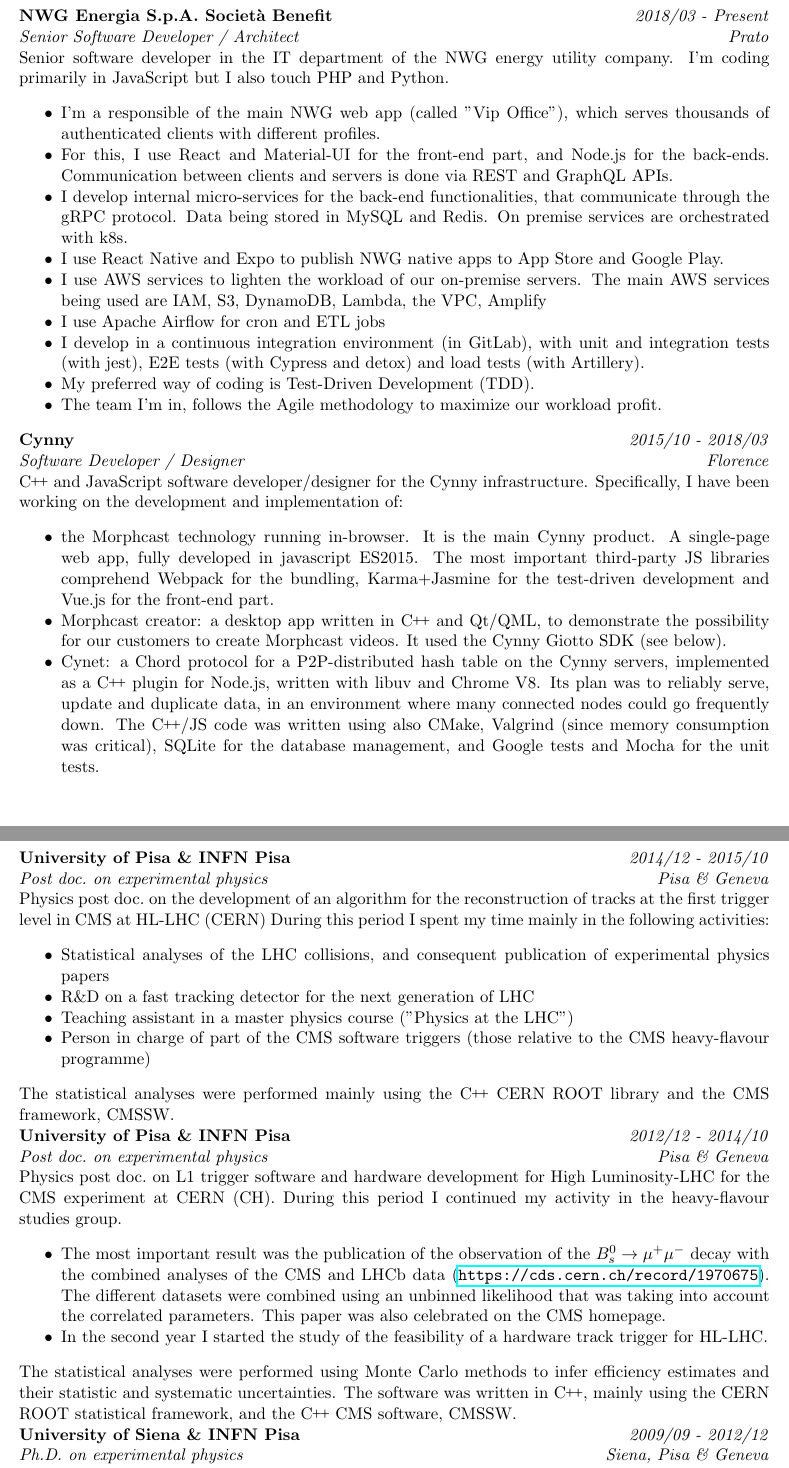
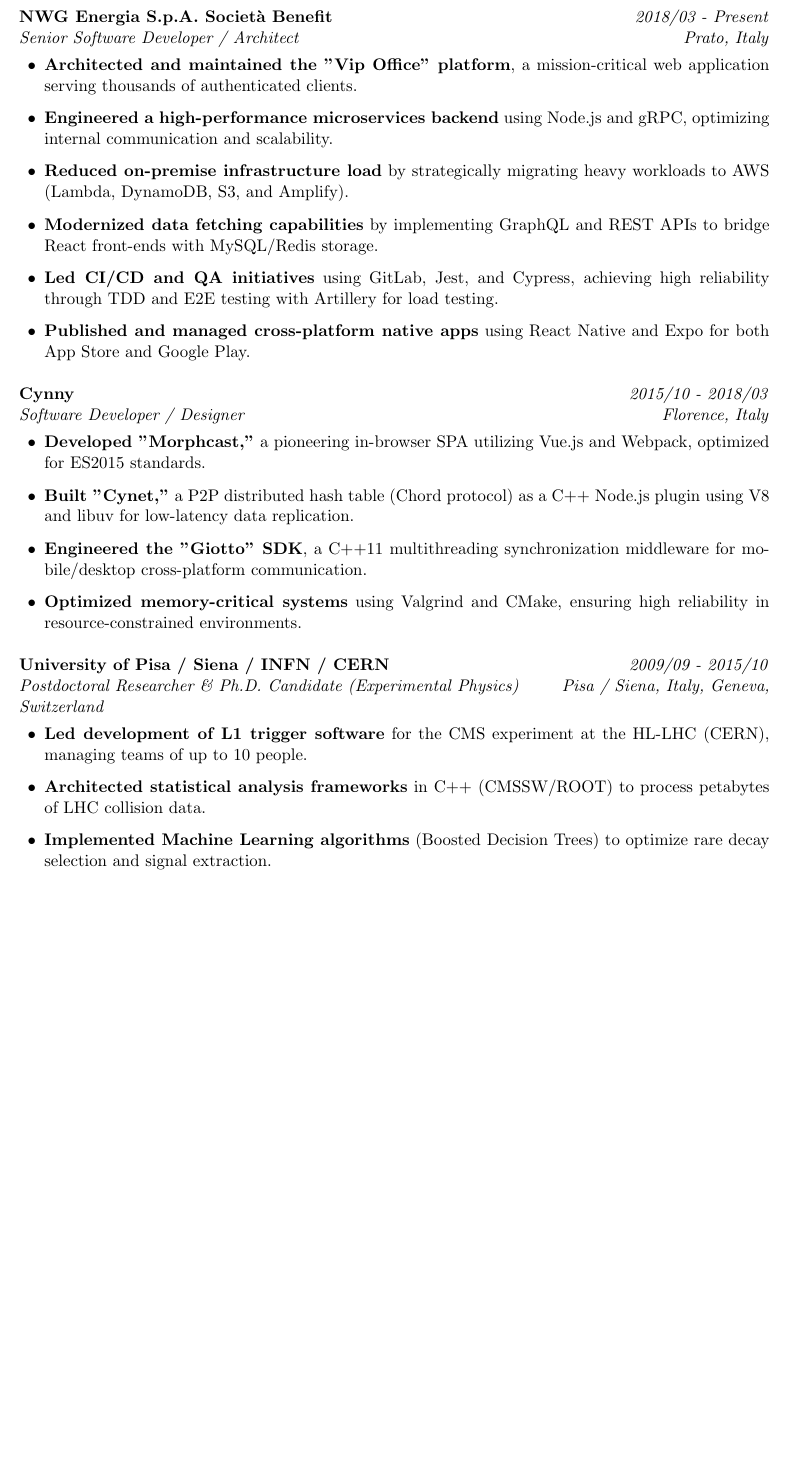
Before and after one commit to lucamartini/resume, a LaTeX CV (CV_Luca_Martini.tex): two parts of pages 1 and 2 of 3 before the commit and part of page 1 of 2 after it, the two joined at a grey line, cut so that both start at the same text, the shorter picture padded with empty space. Compiled offline with pdfLaTeX.

Commit message:
after first skim

```diff
--- a/CV_Luca_Martini.tex
+++ b/CV_Luca_Martini.tex
@@ -1,17 +1,13 @@
 \documentclass[11pt,a4paper]{article}
 
 \usepackage[utf8]{inputenc}
-\usepackage[margin=0.75in]{geometry} % More space for content
+\usepackage[margin=0.75in]{geometry}
 \usepackage{titlesec}
 \usepackage{enumitem}
 \usepackage{hyperref}
 \usepackage{graphicx}
 
 \newcommand{\CC}{C\nolinebreak\hspace{-.05em}\raisebox{.4ex}{\tiny\bf +}\nolinebreak\hspace{-.10em}\raisebox{.4ex}{\tiny\bf +}}
-\newcommand{\Bs}{B_{s}^{0}}
-\newcommand{\BsToMuMu}{\Bs\rightarrow\mu^{+}\mu^{-}}
-\newcommand{\Jpsi}{J/\psi}
-\newcommand{\PsiSS}{\psi(2S)}
 
 \titleformat{\section}{\large\bfseries}{}{0em}{}[\titlerule]
 \titlespacing*{\section}{0pt}{10pt}{10pt}
@@ -31,53 +26,33 @@
 \section{Work Experience}
 
 \textbf{NWG Energia S.p.A. Società Benefit} \hfill \textit{2018/03 - Present} \\
-\textit{Senior Software Developer / Architect} \hfill \textit{Prato} \\
-Senior software developer in the IT department of the NWG energy utility company.
-I'm coding primarily in JavaScript but I also touch PHP and Python.
-\begin{itemize}[noitemsep]
-  \item I'm a responsible of the main NWG web app (called "Vip Office"), which serves thousands of authenticated clients with different profiles.
-  \item For this, I use React and Material-UI for the front-end part, and Node.js for the back-ends. Communication between clients and servers is done via REST and GraphQL APIs.
-  \item I develop internal micro-services for the back-end functionalities, that communicate through the gRPC protocol. Data being stored in MySQL and Redis. On premise services are orchestrated with k8s.
-  \item I use React Native and Expo to publish NWG native apps to App Store and Google Play.
-  \item I use AWS services to lighten the workload of our on-premise servers. The main AWS services being used are IAM, S3, DynamoDB, Lambda, the VPC, Amplify
-  \item I use Apache Airflow for cron and ETL jobs
-  \item I develop in a continuous integration environment (in GitLab), with unit and integration tests (with jest), E2E tests (with Cypress and detox) and load tests (with Artillery).
-  \item My preferred way of coding is Test-Driven Development (TDD).
-  \item The team I'm in, follows the Agile methodology to maximize our workload profit.
+\textit{Senior Software Developer / Architect} \hfill \textit{Prato, Italy}
+\begin{itemize}[leftmargin=1.5em, itemsep=3pt, topsep=4pt]
+  \item \textbf{Architected and maintained the "Vip Office" platform}, a mission-critical web application serving thousands of authenticated clients.
+  \item \textbf{Engineered a high-performance microservices backend} using Node.js and gRPC, optimizing internal communication and scalability.
+  \item \textbf{Reduced on-premise infrastructure load} by strategically migrating heavy workloads to AWS (Lambda, DynamoDB, S3, and Amplify).
+  \item \textbf{Modernized data fetching capabilities} by implementing GraphQL and REST APIs to bridge React front-ends with MySQL/Redis storage.
+  \item \textbf{Led CI/CD and QA initiatives} using GitLab, Jest, and Cypress, achieving high reliability through TDD and E2E testing with Artillery for load testing.
+  \item \textbf{Published and managed cross-platform native apps} using React Native and Expo for both App Store and Google Play.
 \end{itemize}
-\textbf{Cynny} \hfill \textit{2015/10 - 2018/03} \\
-\textit{Software Developer / Designer} \hfill \textit{Florence} \\
-\CC~and JavaScript software developer/designer for the Cynny infrastructure.
-Specifically, I have been working on the development and implementation of:
-\begin{itemize}[noitemsep]
-  \item the Morphcast technology running in-browser. It is the main Cynny product. A single-page web app, fully developed in javascript ES2015. The most important third-party JS libraries comprehend Webpack for the bundling, Karma+Jasmine for the test-driven development and Vue.js for the front-end part.
-  \item Morphcast creator: a desktop app written in \CC~and Qt/QML, to demonstrate the possibility for our customers to create Morphcast videos. It used the Cynny Giotto SDK (see below).
-  \item Cynet: a Chord protocol for a P2P-distributed hash table on the Cynny servers, implemented as a \CC~plugin for Node.js, written with libuv and Chrome V8. Its plan was to reliably serve, update and duplicate data, in an environment where many connected nodes could go frequently down. The \CC/JS code was written using also CMake, Valgrind (since memory consumption was critical), SQLite for the database management, and Google tests and Mocha for the unit tests.
-  \item Giotto: an SDK for the Cynny mobile and desktop apps (in \CC11). It is the common library all Cynny apps use to communicate with the Cynny servers. This multithreading synchronization middleware was developed using also third-party libraries like CMake, SQLite (for the synchronized internal database), Djinni (for the interface bindings with Objective-C and Android), and Catch as the testing suite.
+
+\vspace{10pt}
+
+\noindent\textbf{Cynny} \hfill \textit{2015/10 - 2018/03} \\
+\textit{Software Developer / Designer} \hfill \textit{Florence, Italy}
+\begin{itemize}[leftmargin=1.5em, itemsep=3pt, topsep=4pt]
+  \item \textbf{Developed "Morphcast,"} a pioneering in-browser SPA utilizing Vue.js and Webpack, optimized for ES2015 standards.
+  \item \textbf{Built "Cynet,"} a P2P distributed hash table (Chord protocol) as a C++ Node.js plugin using V8 and libuv for low-latency data replication.
+  \item \textbf{Engineered the "Giotto" SDK}, a C++11 multithreading synchronization middleware for mobile/desktop cross-platform communication.
+  \item \textbf{Optimized memory-critical systems} using Valgrind and CMake, ensuring high reliability in resource-constrained environments.
 \end{itemize}
-\textbf{University of Pisa \& INFN Pisa} \hfill \textit{2014/12 - 2015/10} \\
-\textit{Post doc.~on experimental physics} \hfill \textit{Pisa \& Geneva} \\
-Physics post doc.~on the development of an algorithm for the reconstruction of tracks at the first trigger level in CMS at HL-LHC (CERN)
-During this period I spent my time mainly in the following activities:
-\begin{itemize}[noitemsep]
-  \item Statistical analyses of the LHC collisions, and consequent publication of experimental physics papers
-  \item R\&D on a fast tracking detector for the next generation of LHC
-  \item Teaching assistant in a master physics course ("Physics at the LHC")
-  \item Person in charge of part of the CMS software triggers (those relative to the CMS heavy-flavour programme)
+
+\vspace{10pt}
+
+\noindent\textbf{University of Pisa / Siena / INFN / CERN} \hfill \textit{2009/09 - 2015/10} \\
+\textit{Postdoctoral Researcher \& Ph.D. Candidate (Experimental Physics)} \hfill \textit{Pisa / Siena, Italy, Geneva, Switzerland}
+\begin{itemize}[leftmargin=1.5em, itemsep=3pt, topsep=4pt]
+  \item \textbf{Led development of L1 trigger software} for the CMS experiment at the HL-LHC (CERN), managing teams of up to 10 people.
+  \item \textbf{Architected statistical analysis frameworks} in C++ (CMSSW/ROOT) to process petabytes of LHC collision data.
+  \item \textbf{Implemented Machine Learning algorithms} (Boosted Decision Trees) to optimize rare decay selection and signal extraction.
 \end{itemize}
-The statistical analyses were performed mainly using the \CC~CERN ROOT library and the CMS framework, CMSSW. \\
-\textbf{University of Pisa \& INFN Pisa} \hfill \textit{2012/12 - 2014/10} \\
-\textit{Post doc.~on experimental physics} \hfill \textit{Pisa \& Geneva} \\
-Physics post doc.~on L1 trigger software and hardware development for High Luminosity-LHC for the CMS experiment at CERN (CH).
-During this period I continued my activity in the heavy-flavour studies group.
-\begin{itemize}[noitemsep]
-  \item The most important result was the publication of the observation of the $\BsToMuMu$ decay with the combined analyses of the CMS and LHCb data (\url{https://cds.cern.ch/record/1970675}).
-    The different datasets were combined using an unbinned likelihood that was taking into account the correlated parameters.
-    This paper was also celebrated on the CMS homepage.
-  \item In the second year I started the study of the feasibility of a hardware track trigger for HL-LHC.
-\end{itemize}
-The statistical analyses were performed using Monte Carlo methods to infer efficiency estimates and their statistic and systematic uncertainties.
-The software was written in \CC, mainly using the CERN ROOT statistical framework, and the \CC~CMS software, CMSSW. \\
-\textbf{University of Siena \& INFN Pisa} \hfill \textit{2009/09 - 2012/12} \\
-\textit{Ph.D.~on experimental physics} \hfill \textit{Siena, Pisa \& Geneva} \\
-Ph.D. student at the CMS experiment at CERN.
```
Also changed, not shown: CV_Luca_Martini.pdf, CV_Luca_Martini.tex (42 more changed lines).
